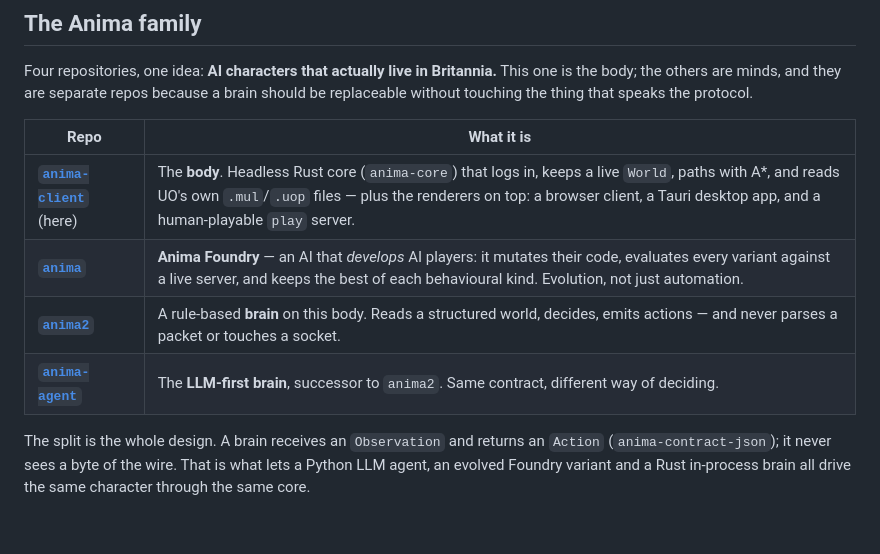
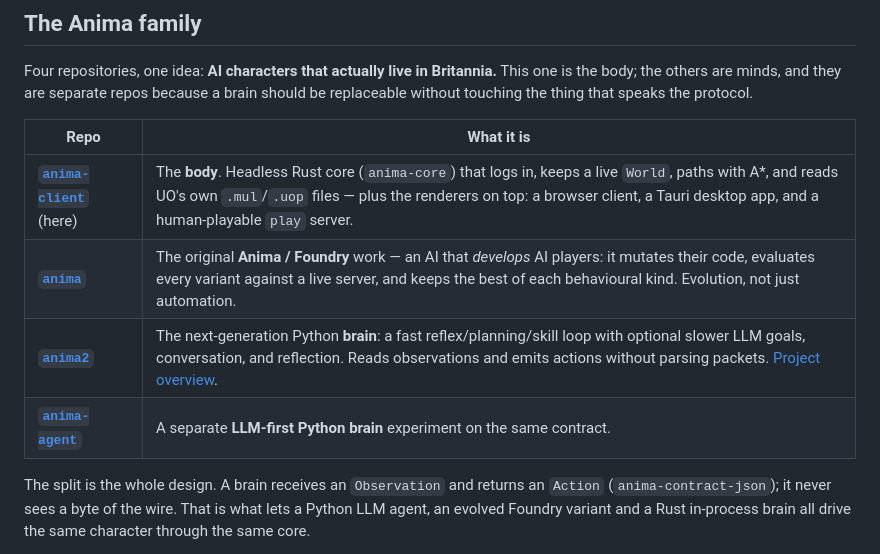
Before and after one commit to hulryung-uo/anima-client, a Markdown page: README.md, the part around the change. Drawn GitHub-style; blank space fills up the shorter version.

```diff
--- a/README.md
+++ b/README.md
@@ -61,9 +61,9 @@ protocol.
 | Repo | What it is |
 |---|---|
 | **[`anima-client`](https://github.com/hulryung-uo/anima-client)** (here) | The **body**. Headless Rust core (`anima-core`) that logs in, keeps a live `World`, paths with A\*, and reads UO's own `.mul`/`.uop` files — plus the renderers on top: a browser client, a Tauri desktop app, and a human-playable `play` server. |
-| **[`anima`](https://github.com/hulryung-uo/anima)** | **Anima Foundry** — an AI that *develops* AI players: it mutates their code, evaluates every variant against a live server, and keeps the best of each behavioural kind. Evolution, not just automation. |
-| **[`anima2`](https://github.com/hulryung-uo/anima2)** | A rule-based **brain** on this body. Reads a structured world, decides, emits actions — and never parses a packet or touches a socket. |
-| **[`anima-agent`](https://github.com/hulryung-uo/anima-agent)** | The **LLM-first brain**, successor to `anima2`. Same contract, different way of deciding. |
+| **[`anima`](https://github.com/hulryung-uo/anima)** | The original **Anima / Foundry** work — an AI that *develops* AI players: it mutates their code, evaluates every variant against a live server, and keeps the best of each behavioural kind. Evolution, not just automation. |
+| **[`anima2`](https://github.com/hulryung-uo/anima2)** | The next-generation Python **brain**: a fast reflex/planning/skill loop with optional slower LLM goals, conversation, and reflection. Reads observations and emits actions without parsing packets. [Project overview](https://www.uotavern.com/anima/). |
+| **[`anima-agent`](https://github.com/hulryung-uo/anima-agent)** | A separate **LLM-first Python brain** experiment on the same contract. |
 
 The split is the whole design. A brain receives an `Observation` and returns an
 `Action` (`anima-contract-json`); it never sees a byte of the wire. That is what
```
Also changed, not shown: README.ko.md (+2 -1 lines).
